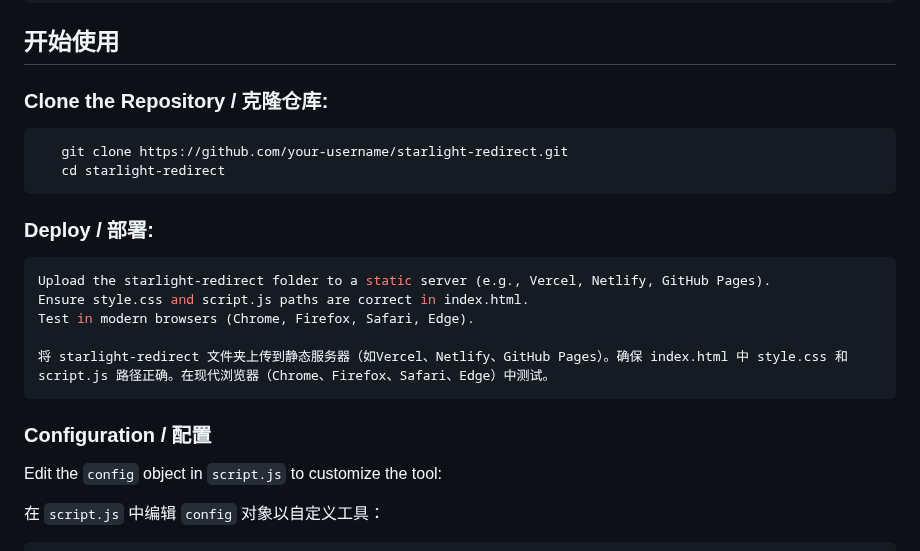
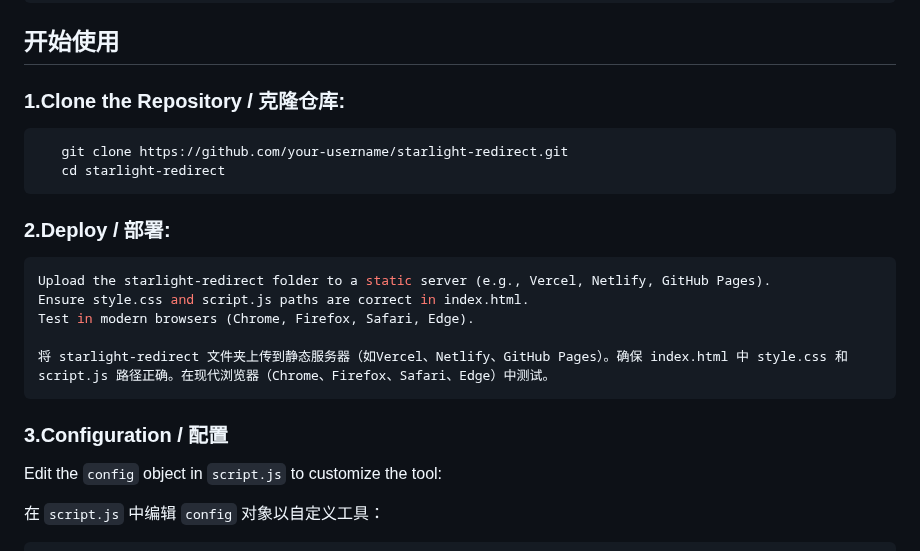
Before and after one commit to ExcellentCloud/Starlight-Redirect, a Markdown page: README.md, the part around the change. GitHub-like rendering.

Commit message:
更新 README.md

````diff
--- a/README.md
+++ b/README.md
@@ -25,14 +25,14 @@ starlight-redirect/
 
 ## 开始使用
 
-### **Clone the Repository / 克隆仓库**:
+### 1.Clone the Repository / 克隆仓库:
 
 ```bash
    git clone https://github.com/your-username/starlight-redirect.git
    cd starlight-redirect
 ```
 
-### Deploy / 部署:
+### 2.Deploy / 部署:
 
 ```bash
 Upload the starlight-redirect folder to a static server (e.g., Vercel, Netlify, GitHub Pages).
@@ -42,7 +42,7 @@ Test in modern browsers (Chrome, Firefox, Safari, Edge).
 将 starlight-redirect 文件夹上传到静态服务器（如Vercel、Netlify、GitHub Pages）。确保 index.html 中 style.css 和 script.js 路径正确。在现代浏览器（Chrome、Firefox、Safari、Edge）中测试。
 ```
 
-### Configuration / 配置
+### 3.Configuration / 配置
 Edit the `config` object in `script.js` to customize the tool:
 
 在 `script.js` 中编辑 `config` 对象以自定义工具：
````
